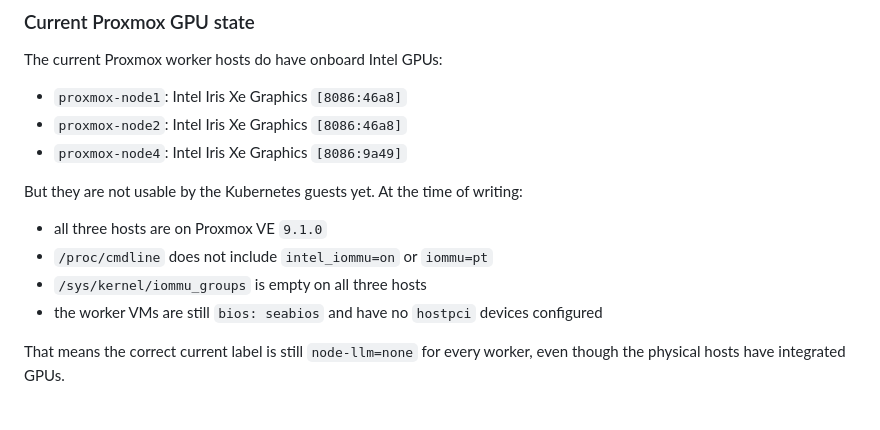
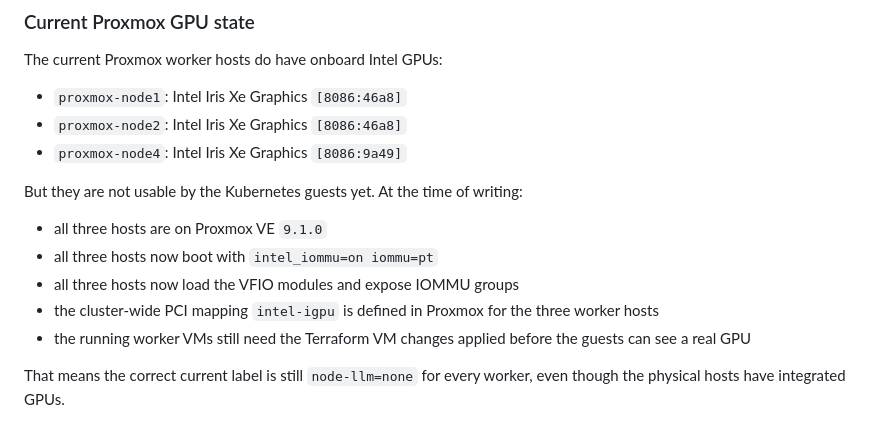
Before and after one commit to labiraus/homelab, a Markdown page: docs/Setup.md, the part around the change. GitHub-like rendering.

Commit message:
feat: update Proxmox host configuration to enable IOMMU and VFIO modules for GPU passthrough

```diff
--- a/docs/Setup.md
+++ b/docs/Setup.md
@@ -202,9 +202,10 @@ The current Proxmox worker hosts do have onboard Intel GPUs:
 But they are not usable by the Kubernetes guests yet. At the time of writing:
 
 - all three hosts are on Proxmox VE `9.1.0`
-- `/proc/cmdline` does not include `intel_iommu=on` or `iommu=pt`
-- `/sys/kernel/iommu_groups` is empty on all three hosts
-- the worker VMs are still `bios: seabios` and have no `hostpci` devices configured
+- all three hosts now boot with `intel_iommu=on iommu=pt`
+- all three hosts now load the VFIO modules and expose IOMMU groups
+- the cluster-wide PCI mapping `intel-igpu` is defined in Proxmox for the three worker hosts
+- the running worker VMs still need the Terraform VM changes applied before the guests can see a real GPU
 
 That means the correct current label is still `node-llm=none` for every worker, even though the physical hosts have integrated GPUs.
 
```
